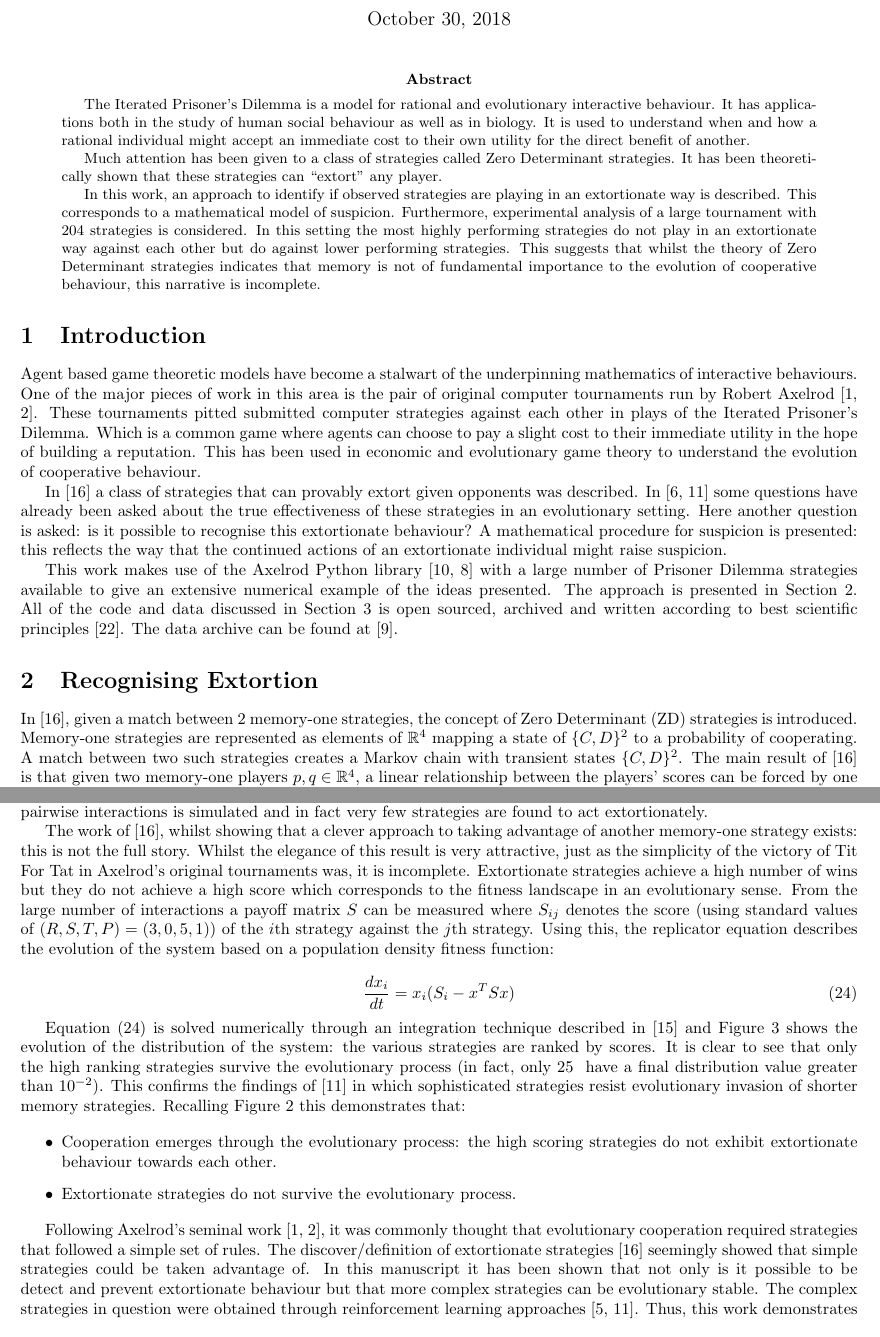
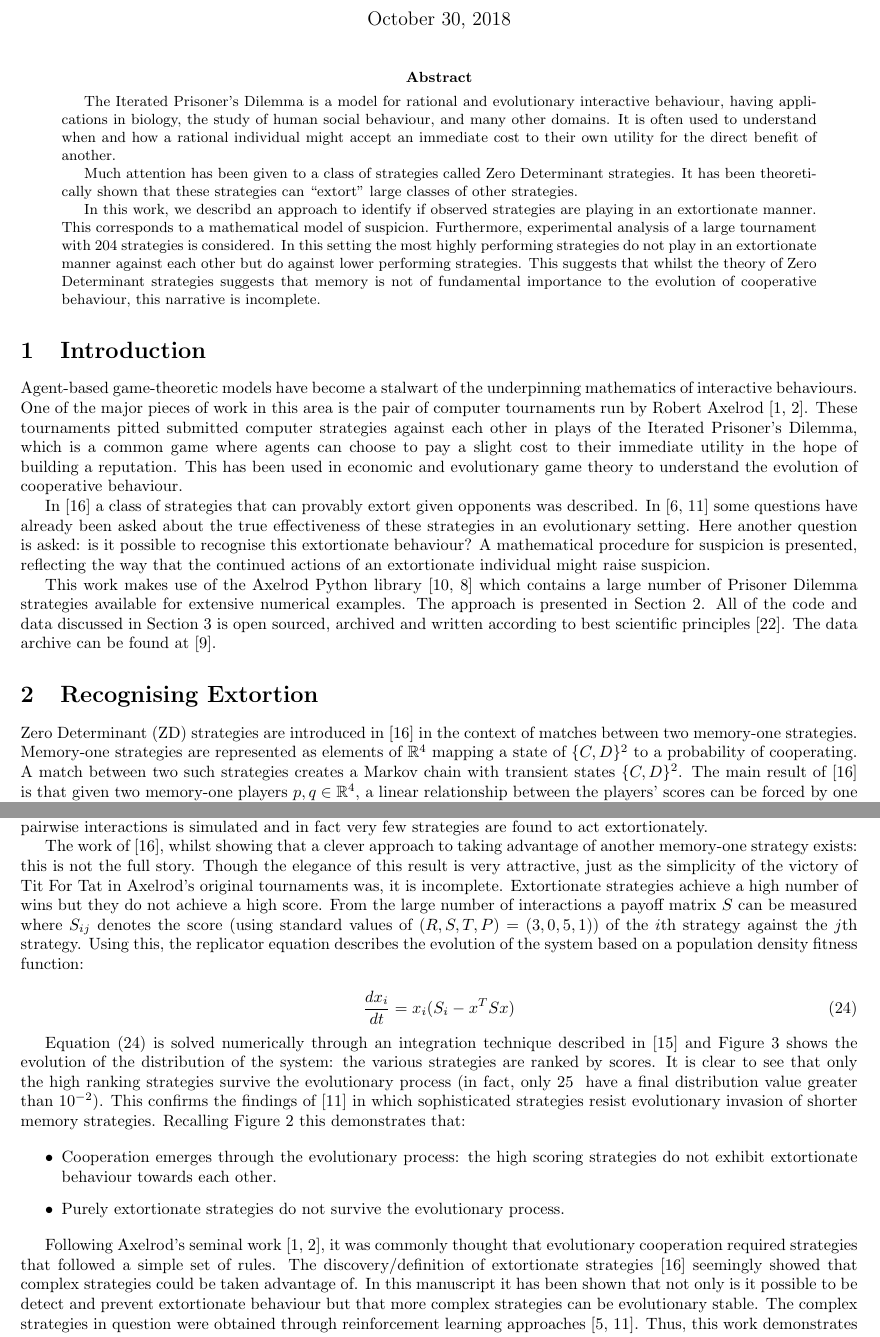
Before and after one commit to drvinceknight/testing_for_ZD, a LaTeX paper (main.tex): two parts of pages 1 and 5 of 8, joined at a grey line, cut so that both start at the same text. Compiled offline with pdfLaTeX.

Commit message:
Some minor copy-edits

```diff
--- a/main.tex
+++ b/main.tex
@@ -31,37 +31,37 @@
 
 \begin{abstract}
     The Iterated Prisoner's Dilemma is a model for rational and evolutionary
-    interactive behaviour. It has applications both in the study of human social
-    behaviour as well as in biology.
-    It is used to understand when and how a rational individual might
+    interactive behaviour, having applications in biology, the study of human social
+    behaviour, and many other domains.
+    It is often used to understand when and how a rational individual might
     accept an immediate cost to their own utility for the direct benefit of
     another.
 
     Much attention has been given to a class of strategies called
     Zero Determinant strategies. It has been theoretically shown that these
-    strategies can ``extort'' any player.
+    strategies can ``extort'' large classes of other strategies.
 
-    In this work, an approach to identify if observed strategies are playing in
-    an extortionate way is described. This corresponds to a mathematical model
+    In this work, we describd an approach to identify if observed strategies
+    are playing in an extortionate manner. This corresponds to a mathematical model
     of suspicion. Furthermore, experimental analysis of a
     large tournament with
     \input{assets/tex/number_of_full_strategies/main.tex}strategies is
     considered. In this setting the most highly performing strategies do not
-    play in an extortionate way against each other but do against lower
+    play in an extortionate manner against each other but do against lower
     performing strategies.  This suggests that whilst the theory of Zero
-    Determinant strategies indicates that memory is not of fundamental
+    Determinant strategies suggests that memory is not of fundamental
     importance to the evolution of cooperative behaviour, this narrative is
     incomplete.
 \end{abstract}
 
 \section{Introduction}\label{sec:introduction}
 
-Agent based game theoretic models have become a stalwart of the underpinning
+Agent-based game-theoretic models have become a stalwart of the underpinning
 mathematics of interactive behaviours. One of the major pieces of work in this
-area is the pair of original computer tournaments run by Robert
+area is the pair of computer tournaments run by Robert
 Axelrod~\cite{Axelrod1980, Axelrod1980a}. These tournaments pitted submitted
 computer strategies against each other in plays of the Iterated Prisoner's
-Dilemma. Which is a common game where agents can choose to pay a slight cost to
+Dilemma, which is a common game where agents can choose to pay a slight cost to
 their immediate utility in the hope of building a reputation. This has been used
 in economic and evolutionary game theory to understand the evolution of
 cooperative behaviour.
@@ -71,12 +71,12 @@ opponents was described. In~\cite{Hilbe2013, Moran1707} some questions have
 already been asked about the true effectiveness of these strategies in an
 evolutionary setting. Here another question is asked: is it possible to
 recognise this extortionate behaviour? A mathematical procedure for suspicion is
-presented: this reflects the way that the continued actions of an extortionate
+presented, reflecting the way that the continued actions of an extortionate
 individual might raise suspicion.
 
 This work makes use of the Axelrod Python library~\cite{Knight2016, Knight2018}
-with a large number of Prisoner Dilemma strategies available to give an
-extensive numerical example of the ideas presented.  The approach is presented
+which contains a large number of Prisoner Dilemma strategies available for
+extensive numerical examples.  The approach is presented
 in Section~\ref{sec:delta-zd-strategies}.  All of the code and data discussed
 in Section~\ref{sec:numerical-experiments} is open sourced, archived and
 written according to best scientific principles~\cite{Wilson2014}. The data
@@ -84,8 +84,8 @@ archive can be found at~\cite{vincent_knight_2018_1297075}.
 
 \section{Recognising Extortion}\label{sec:delta-zd-strategies}
 
-In~\cite{Press2012}, given a match between 2 memory-one strategies, the concept
-of Zero Determinant (ZD) strategies is introduced.  Memory-one strategies are
+Zero Determinant (ZD) strategies are introduced in~\cite{Press2012} in the context
+of matches between two memory-one strategies.  Memory-one strategies are
 represented as elements of \(\mathbb{R}^4\) mapping a state of \(\{C, D\}^2\) to
 a probability of cooperating.  A match between two such strategies creates a
 Markov chain with transient states \(\{C, D\}^2\).  The main result
@@ -367,11 +367,11 @@ strategies are found to act extortionately.
 
 The work of~\cite{Press2012}, whilst showing that a clever approach to taking
 advantage of another memory-one strategy exists: this is not the full story.
-Whilst the elegance of this result is very attractive, just as the simplicity of
+Though the elegance of this result is very attractive, just as the simplicity of
 the victory of Tit For Tat in Axelrod's original tournaments was, it is
 incomplete.  Extortionate strategies achieve a high number of wins but they do
-not achieve a high score which corresponds to the fitness landscape in an
-evolutionary sense. From the large number of interactions a payoff matrix \(S\)
+not achieve a high score.
+From the large number of interactions a payoff matrix \(S\)
 can be measured where \(S_{ij}\) denotes the score (using standard values of
 \((R, S, T, P) = (3, 0, 5, 1)\)) of the \(i\)th strategy against the \(j\)th
 strategy. Using this, the replicator equation describes the evolution of the
@@ -395,7 +395,7 @@ Figure~\ref{fig:SSError_and_probabilities_in_full} this demonstrates that:
 \begin{itemize}
     \item Cooperation emerges through the evolutionary process: the high scoring
         strategies do not exhibit extortionate behaviour towards each other.
-    \item Extortionate strategies do not survive the evolutionary process.
+    \item Purely extortionate strategies do not survive the evolutionary process.
 \end{itemize}
 
 \begin{figure}[!htbp]
@@ -410,8 +410,8 @@ Figure~\ref{fig:SSError_and_probabilities_in_full} this demonstrates that:
 
 Following Axelrod's seminal work~\cite{Axelrod1980, Axelrod1980a}, it was
 commonly thought that evolutionary cooperation required strategies that followed
-a simple set of rules. The discover/definition of extortionate
-strategies~\cite{Press2012} seemingly showed that simple strategies could be
+a simple set of rules. The discovery/definition of extortionate
+strategies~\cite{Press2012} seemingly showed that complex strategies could be
 taken advantage of. In this manuscript it has been shown that not only is it
 possible to be detect and prevent extortionate behaviour but that more complex
 strategies can be evolutionary stable. The complex strategies in question were
```
Also changed, not shown: main.tex (4 more changed lines).
